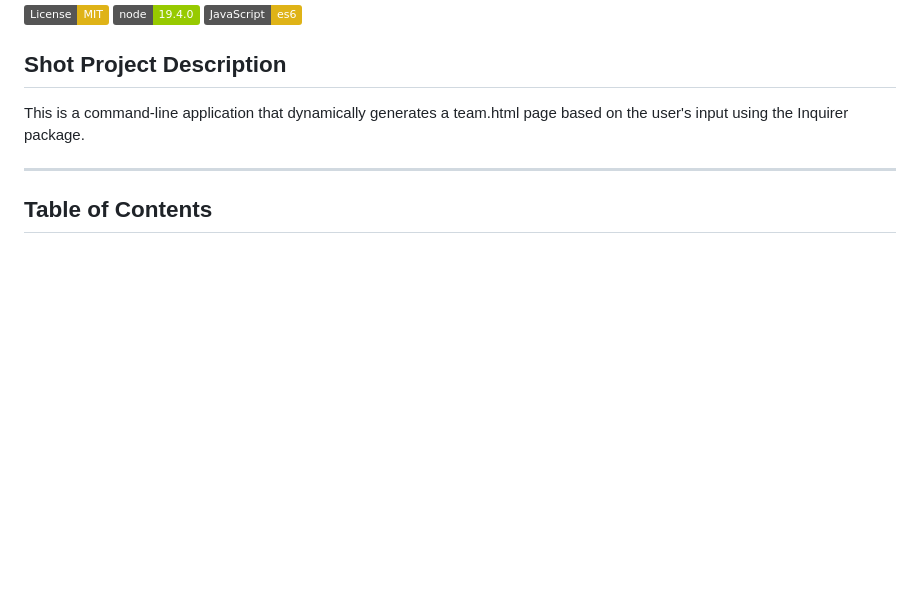
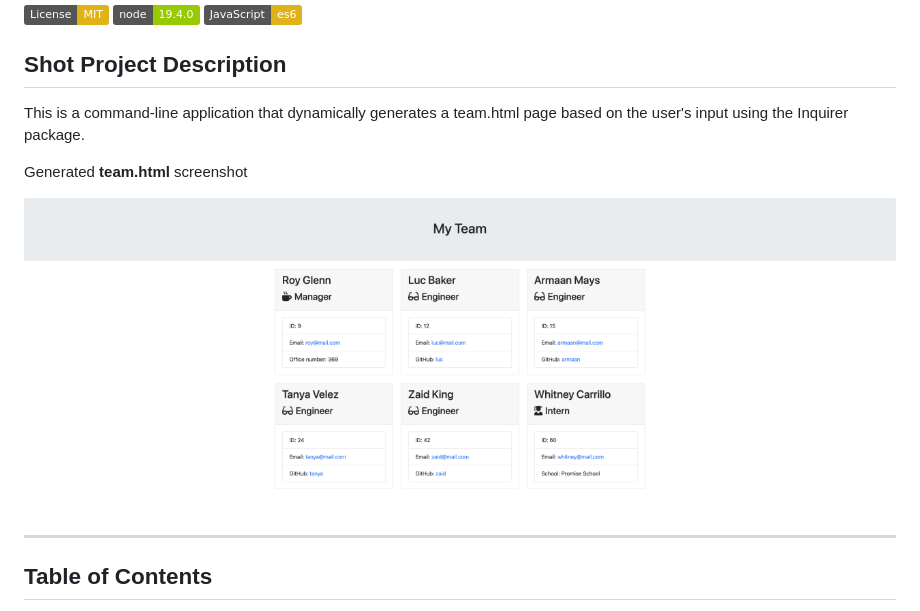
Before and after one commit to wisethee/js-team-profile-generator, a Markdown page: README.md, the part around the change. GitHub-like rendering; pictures changed too: assets/generated-html-file.png (added); badges without logos; blank space fills up the shorter version.

Commit message:
docs: add generated-html-file.png screenshot to README.html

```diff
--- a/README.md
+++ b/README.md
@@ -7,6 +7,10 @@
 ## Shot Project Description
 
 This is a command-line application that dynamically generates a team.html page based on the user's input using the Inquirer package.
+
+Generated **team.html** screenshot
+
+![Generated HTML File](./assets/generated-html-file.png)
 
 ---
 
```
